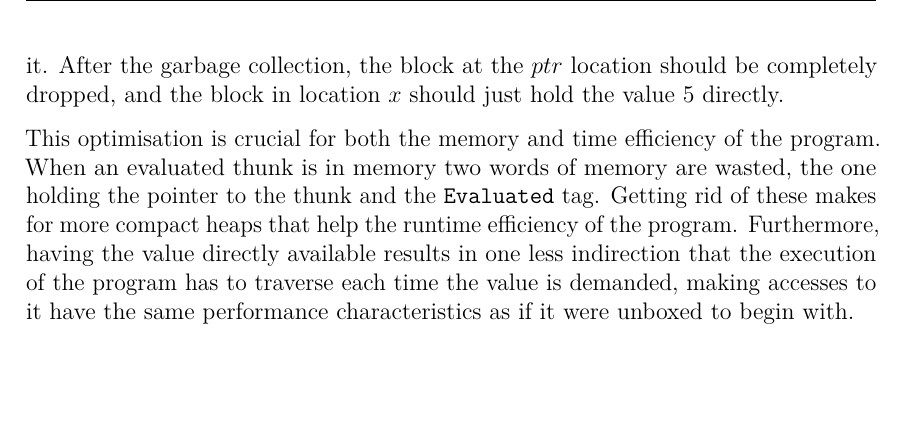
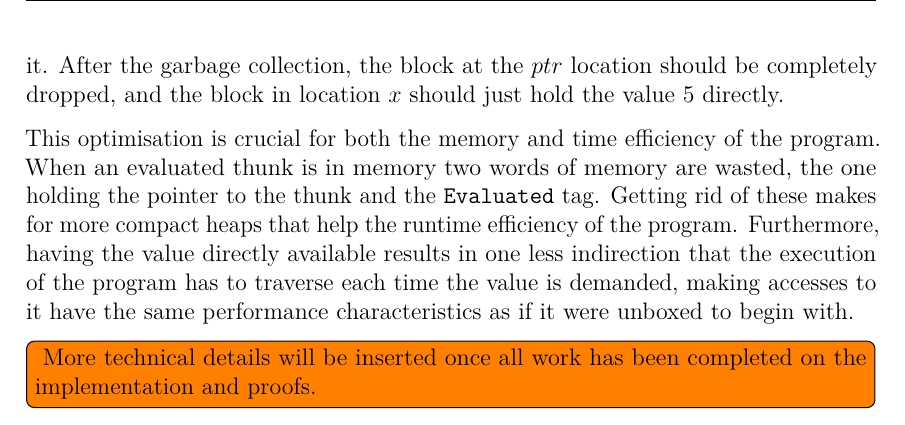
Before and after one commit to nikos-alexandris/masters-thesis, a LaTeX thesis (Main.tex, which reads include/Thunks.tex): part of page 33 of 39, cut so that both start at the same text, the shorter picture padded with empty space. Compiled offline with pdfLaTeX.

Commit message:
Small todo note

```diff
--- a/include/Thunks.tex
+++ b/include/Thunks.tex
@@ -220,3 +220,8 @@ the program. Furthermore, having the value directly available results in one
 less indirection that the execution of the program has to traverse each time the
 value is demanded, making accesses to it have the same performance
 characteristics as if it were unboxed to begin with.
+
+\todo[inline, size=normalsize] {
+  More technical details will be inserted once all work has been completed on
+  the implementation and proofs.
+}
```
